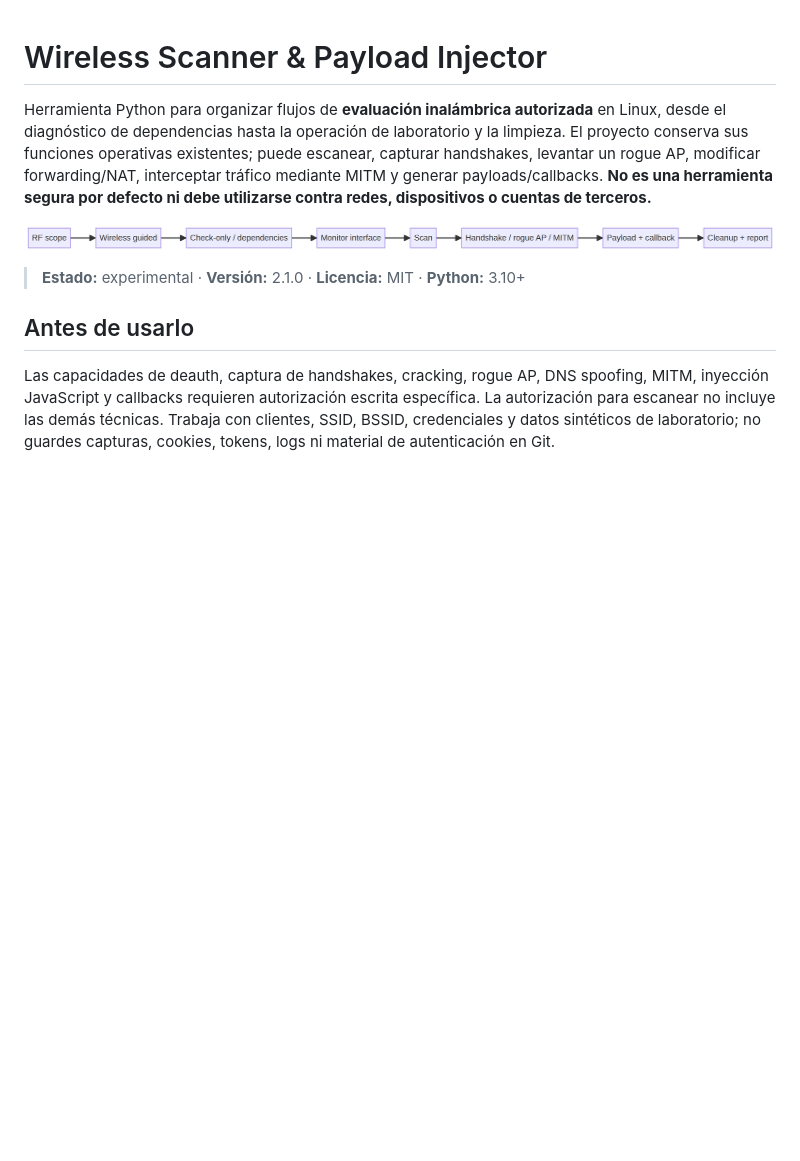
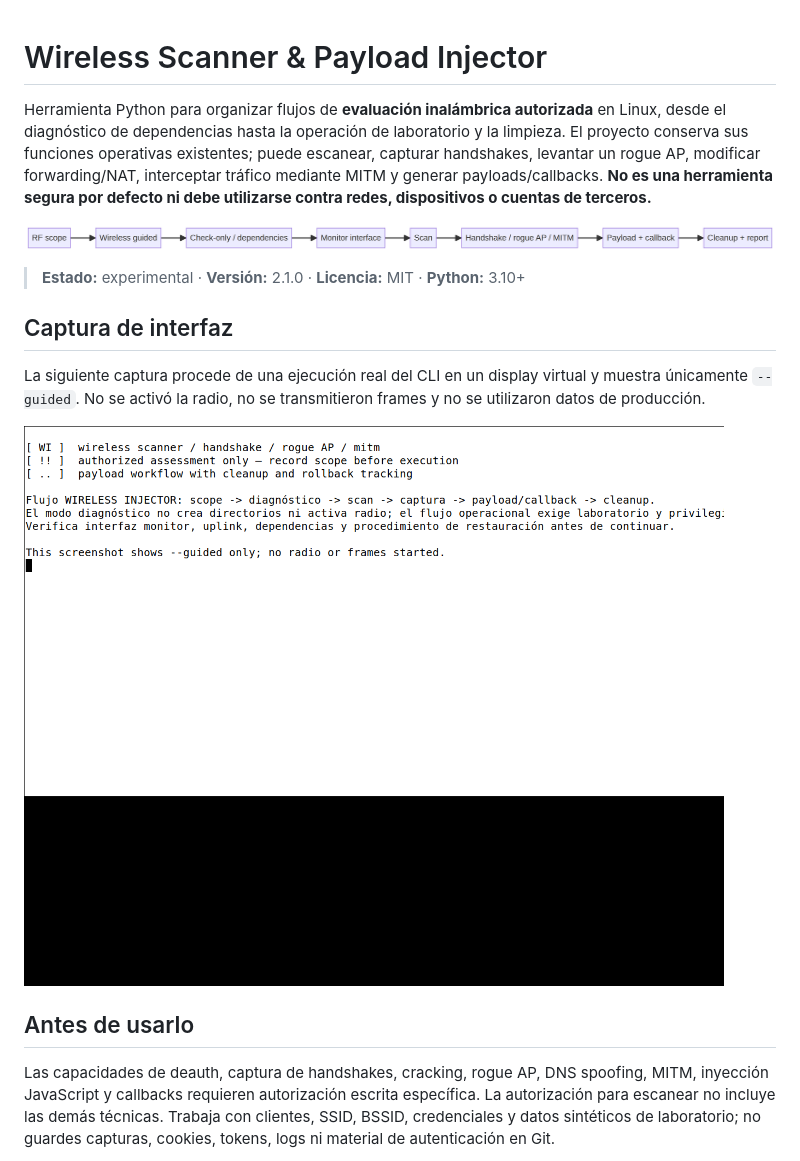
Before and after one commit to hubgunter4-ops/wireless-scanner-payload-injector, a Markdown page: README.md, the part around the change. Rendered like a GitHub page; pictures changed too: assets/screenshots/cli-guided.png (added); blank space fills up the shorter version.

Commit message:
docs: add bilingual promotion copy and CLI screenshot

```diff
--- a/README.md
+++ b/README.md
@@ -5,6 +5,12 @@ Herramienta Python para organizar flujos de **evaluación inalámbrica autorizad
 ![Flujo de transición y operación](assets/operation-flow.png)
 
 > **Estado:** experimental · **Versión:** 2.1.0 · **Licencia:** MIT · **Python:** 3.10+
+
+## Captura de interfaz
+
+La siguiente captura procede de una ejecución real del CLI en un display virtual y muestra únicamente `--guided`. No se activó la radio, no se transmitieron frames y no se utilizaron datos de producción.
+
+![CLI en modo guided, sin radio](assets/screenshots/cli-guided.png)
 
 ## Antes de usarlo
 
```
Also changed, not shown: docs/announcement.md (+19 -3 lines).
